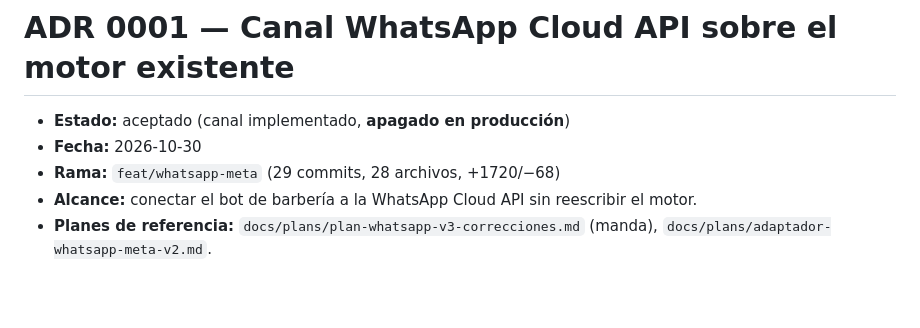
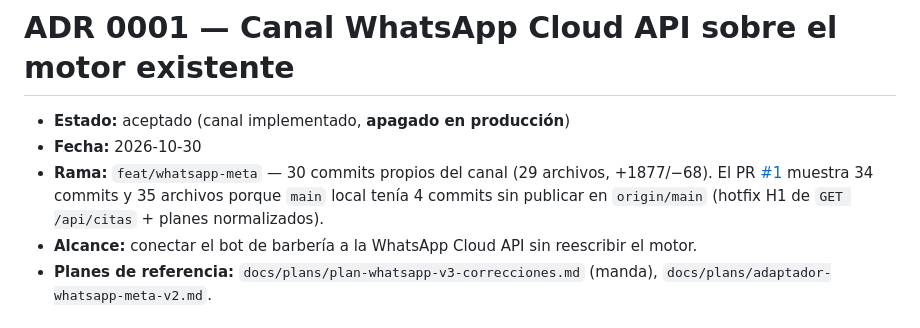
Before and after one commit to EdgeFlores19/barberia-bot, a Markdown page: docs/adr/0001-canal-whatsapp-cloud-api.md, the part around the change. Drawn GitHub-style; blank space fills up the shorter version.

Commit message:
docs(adr): cifras reales del PR y nota de main sin publicar

```diff
--- a/docs/adr/0001-canal-whatsapp-cloud-api.md
+++ b/docs/adr/0001-canal-whatsapp-cloud-api.md
@@ -2,7 +2,10 @@
 
 - **Estado:** aceptado (canal implementado, **apagado en producción**)
 - **Fecha:** 2026-10-30
-- **Rama:** `feat/whatsapp-meta` (29 commits, 28 archivos, +1720/−68)
+- **Rama:** `feat/whatsapp-meta` — 30 commits propios del canal (29 archivos, +1877/−68).
+  El PR [#1](https://github.com/EdgeFlores19/barberia-bot/pull/1) muestra 34 commits y
+  35 archivos porque `main` local tenía 4 commits sin publicar en `origin/main`
+  (hotfix H1 de `GET /api/citas` + planes normalizados).
 - **Alcance:** conectar el bot de barbería a la WhatsApp Cloud API sin reescribir el motor.
 - **Planes de referencia:** `docs/plans/plan-whatsapp-v3-correcciones.md` (manda),
   `docs/plans/adaptador-whatsapp-meta-v2.md`.
```
